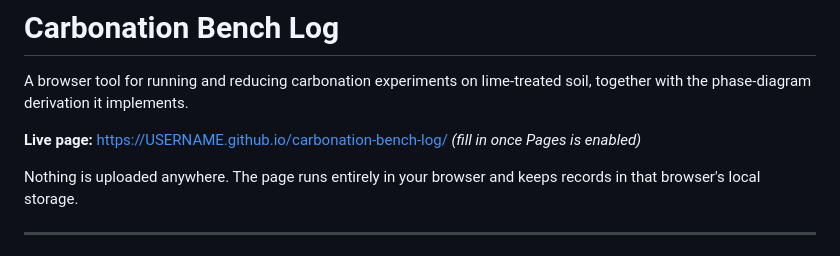
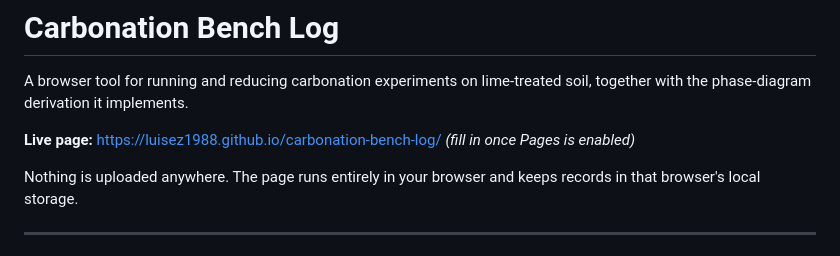
Before and after one commit to luisez1988/carbonation-bench-log, a Markdown page: README.md, the part around the change. Rendered like a GitHub page.

Commit message:
updated webpage in readme file

```diff
--- a/README.md
+++ b/README.md
@@ -2,7 +2,7 @@
 
 A browser tool for running and reducing carbonation experiments on lime-treated soil, together with the phase-diagram derivation it implements.
 
-**Live page:** https://USERNAME.github.io/carbonation-bench-log/ *(fill in once Pages is enabled)*
+**Live page:** https://luisez1988.github.io/carbonation-bench-log/ *(fill in once Pages is enabled)*
 
 Nothing is uploaded anywhere. The page runs entirely in your browser and keeps records in that browser's local storage.
 
```
